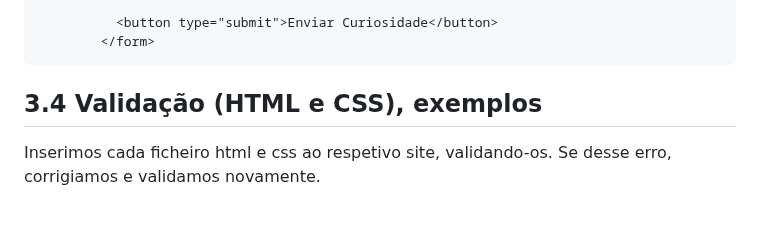
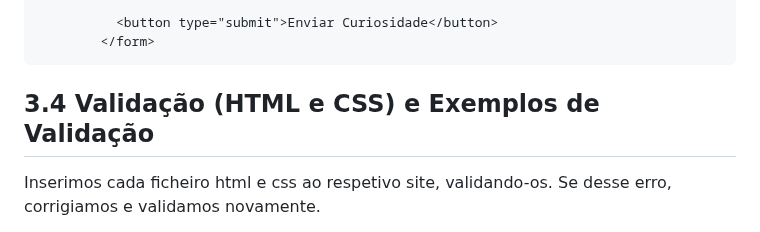
Before and after one commit to inf2425tig04/trabalho_ti, a Markdown page: doc/Capitulo 3.md, the part around the change. GitHub-like rendering.

````diff
--- a/doc/Capitulo 3.md
+++ b/doc/Capitulo 3.md
@@ -77,7 +77,7 @@ com required...
         </form>
 ```
 
-## 3.4 Validação (HTML e CSS), exemplos
+## 3.4 Validação (HTML e CSS) e Exemplos de Validação
 Inserimos cada ficheiro html e css ao respetivo site, validando-os. Se desse erro, corrigiamos e validamos novamente.
 
 1. Validador HTML5 neste repositório:
````
